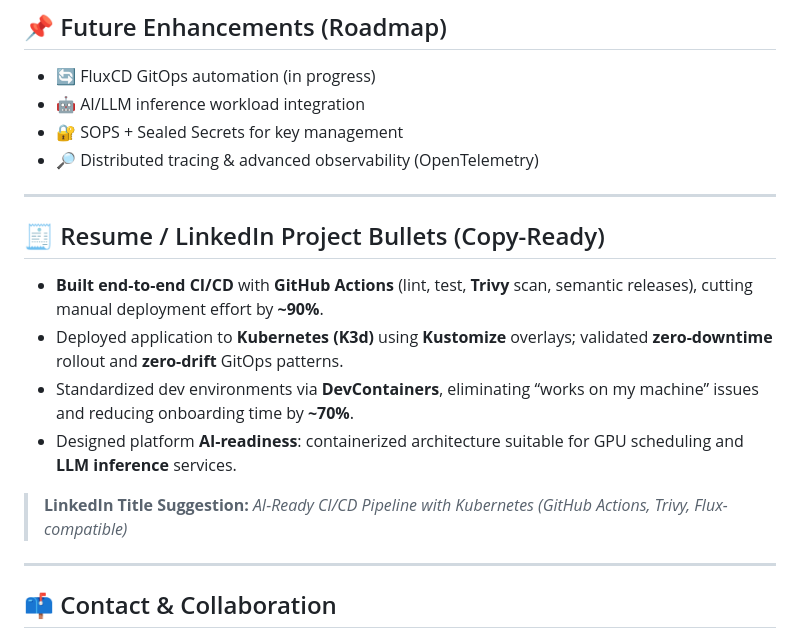
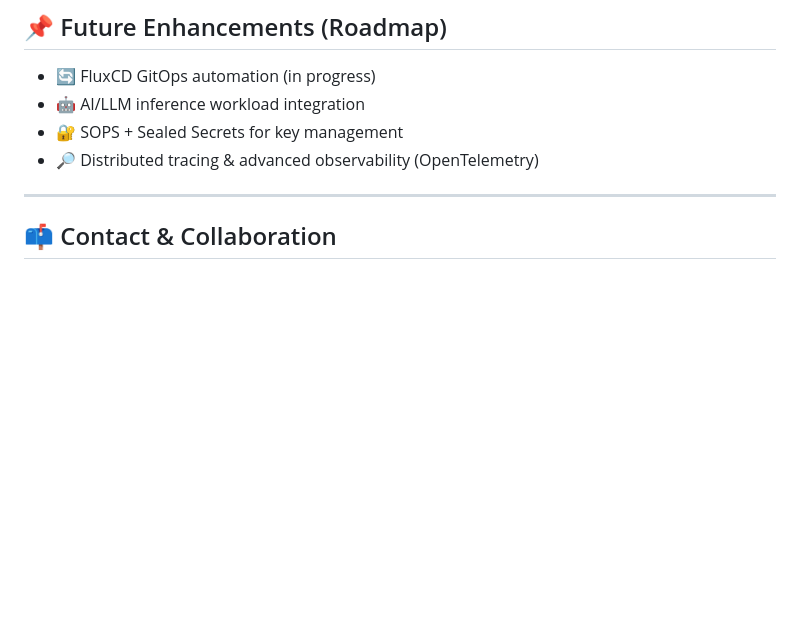
Before and after one commit to bmacharia/devops-study-app, a Markdown page: README.md, the part around one of its changes. GitHub-like rendering; blank space fills up the shorter version.

Commit message:
Remove resume bullets and LinkedIn title suggestion
Removed resume project bullets and LinkedIn title suggestion from README.

```diff
--- a/README.md
+++ b/README.md
@@ -158,16 +157,6 @@ Then reference them in the README:
 
 ---
 
-## 🧾 Resume / LinkedIn Project Bullets (Copy-Ready)
-
-* **Built end-to-end CI/CD** with **GitHub Actions** (lint, test, **Trivy** scan, semantic releases), cutting manual deployment effort by **~90%**.
-* Deployed application to **Kubernetes (K3d)** using **Kustomize** overlays; validated **zero-downtime** rollout and **zero-drift** GitOps patterns.
-* Standardized dev environments via **DevContainers**, eliminating “works on my machine” issues and reducing onboarding time by **~70%**.
-* Designed platform **AI-readiness**: containerized architecture suitable for GPU scheduling and **LLM inference** services.
-
-> **LinkedIn Title Suggestion:** *AI-Ready CI/CD Pipeline with Kubernetes (GitHub Actions, Trivy, Flux-compatible)*
-
----
 
 ## 📫 Contact & Collaboration
 
```
Also changed, not shown: other parts of README.md (+0 -1 lines).
